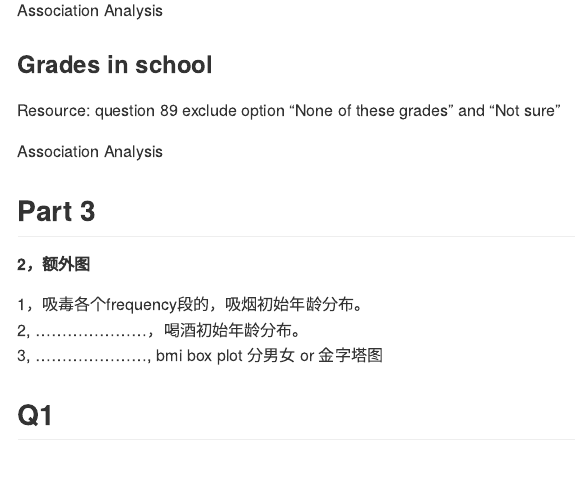
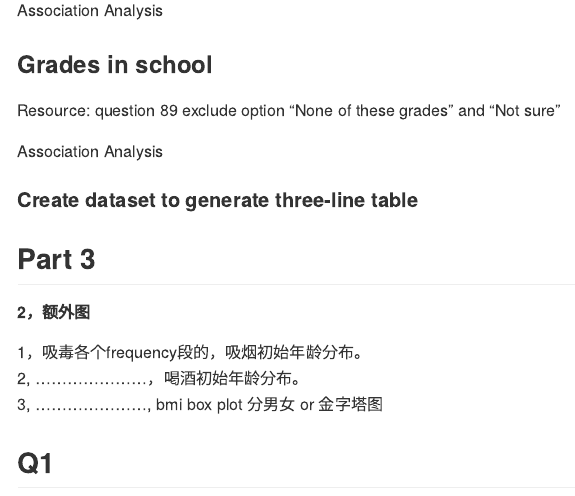
Before and after one commit to ryan2417/drug_abuse_among_youth.github.io, an R Markdown document (data_tidy.Rmd): the page in a window 1100 px wide, from 3400 px down. Rendered offline with R 4.5, knitr and Pandoc, with nearby package versions; some code elsewhere in the file could not run offline.

Commit message:
Edit part 2.

````diff
--- a/data_tidy.Rmd
+++ b/data_tidy.Rmd
@@ -1056,6 +1088,15 @@ yrbss_state_tidy_grades_school %>%
 ```
 
 
+#### Create dataset to generate three-line table
+
+```{r}
+
+```
+
+
+
+
 
 
 ## Part 3
````
Also changed, not shown: data_tidy.Rmd (32 more changed lines).
